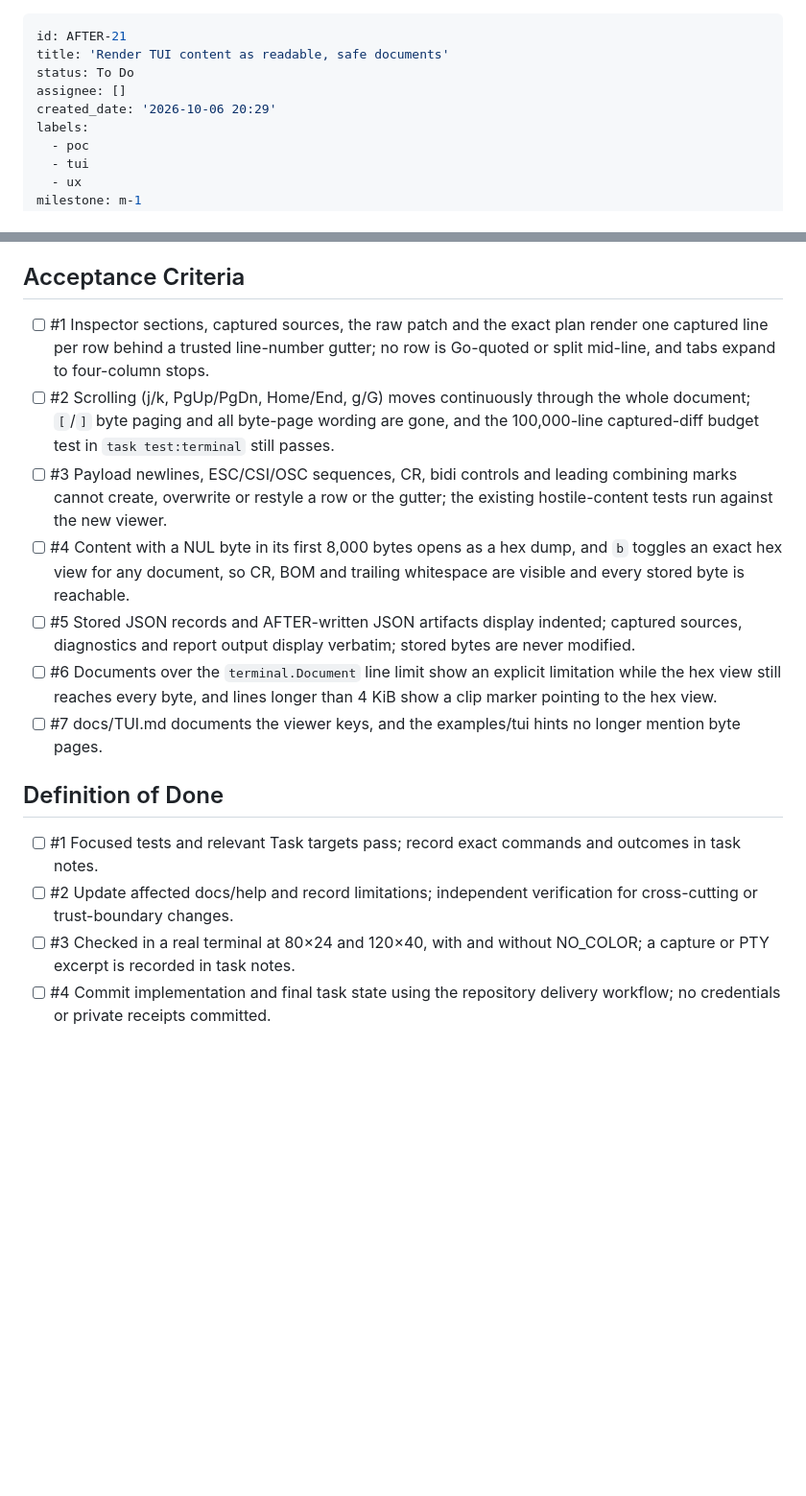
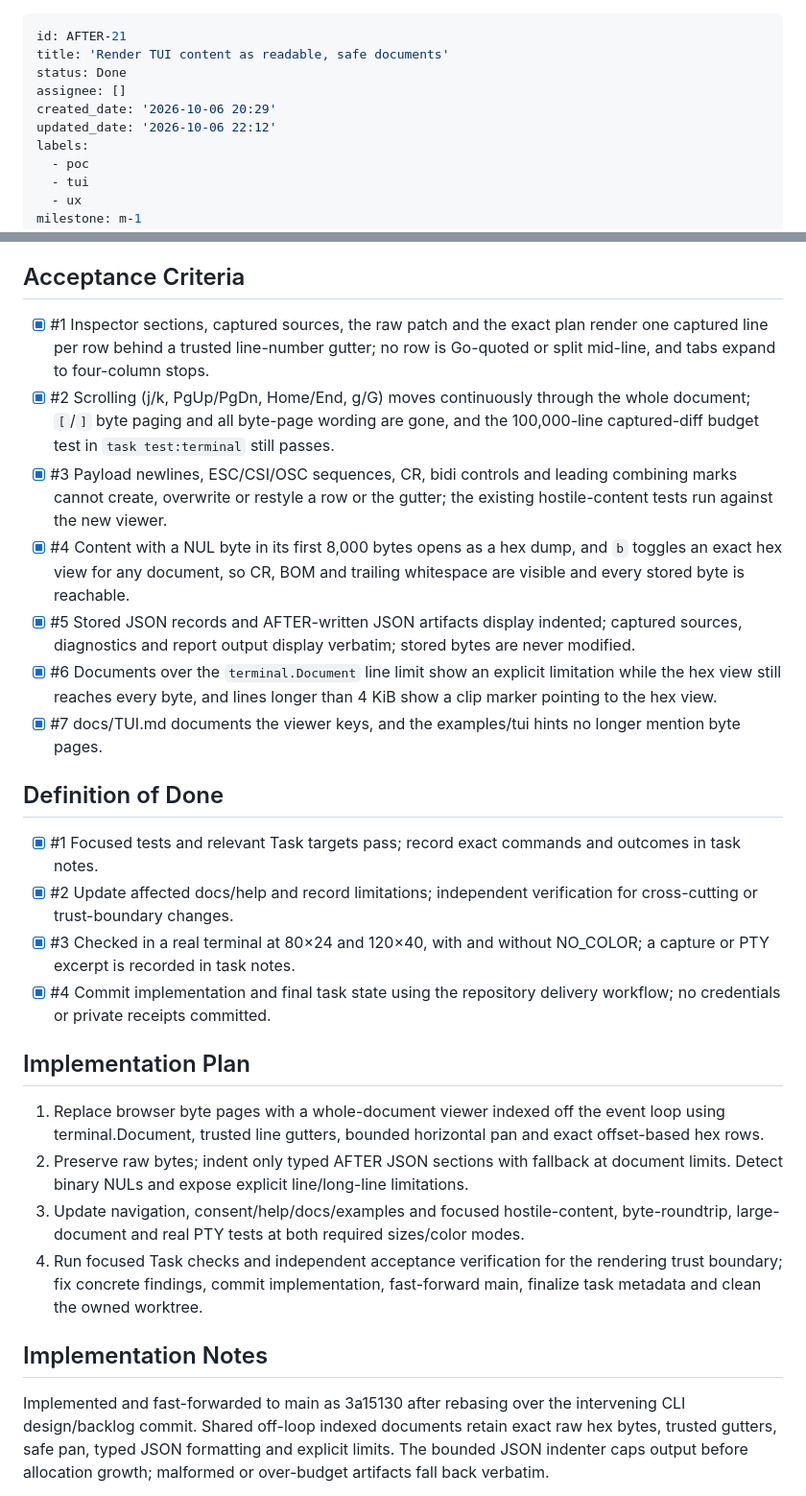
Before and after one commit to brettinternet/after, a Markdown page: backlog/tasks/after-21 - Render-TUI-content-as-readable-safe-documents.md, 2 parts joined by grey strips. Shown at 96% size. GitHub-like rendering; blank space fills up the shorter version.

Commit message:
Complete AFTER-21

```diff
--- a/backlog/tasks/after-21 - Render-TUI-content-as-readable-safe-documents.md
+++ b/backlog/tasks/after-21 - Render-TUI-content-as-readable-safe-documents.md
@@ -1,9 +1,10 @@
 ---
 id: AFTER-21
 title: 'Render TUI content as readable, safe documents'
-status: To Do
+status: Done
 assignee: []
 created_date: '2026-10-06 20:29'
+updated_date: '2026-10-06 22:12'
 labels:
   - poc
   - tui
@@ -31,19 +32,34 @@ Out of scope: styling and badges (AFTER-22), cards (AFTER-27), diff-specific old
 
 ## Acceptance Criteria
 <!-- AC:BEGIN -->
-- [ ] #1 Inspector sections, captured sources, the raw patch and the exact plan render one captured line per row behind a trusted line-number gutter; no row is Go-quoted or split mid-line, and tabs expand to four-column stops.
-- [ ] #2 Scrolling (j/k, PgUp/PgDn, Home/End, g/G) moves continuously through the whole document; `[`/`]` byte paging and all byte-page wording are gone, and the 100,000-line captured-diff budget test in `task test:terminal` still passes.
-- [ ] #3 Payload newlines, ESC/CSI/OSC sequences, CR, bidi controls and leading combining marks cannot create, overwrite or restyle a row or the gutter; the existing hostile-content tests run against the new viewer.
-- [ ] #4 Content with a NUL byte in its first 8,000 bytes opens as a hex dump, and `b` toggles an exact hex view for any document, so CR, BOM and trailing whitespace are visible and every stored byte is reachable.
-- [ ] #5 Stored JSON records and AFTER-written JSON artifacts display indented; captured sources, diagnostics and report output display verbatim; stored bytes are never modified.
-- [ ] #6 Documents over the `terminal.Document` line limit show an explicit limitation while the hex view still reaches every byte, and lines longer than 4 KiB show a clip marker pointing to the hex view.
-- [ ] #7 docs/TUI.md documents the viewer keys, and the examples/tui hints no longer mention byte pages.
+- [x] #1 Inspector sections, captured sources, the raw patch and the exact plan render one captured line per row behind a trusted line-number gutter; no row is Go-quoted or split mid-line, and tabs expand to four-column stops.
+- [x] #2 Scrolling (j/k, PgUp/PgDn, Home/End, g/G) moves continuously through the whole document; `[`/`]` byte paging and all byte-page wording are gone, and the 100,000-line captured-diff budget test in `task test:terminal` still passes.
+- [x] #3 Payload newlines, ESC/CSI/OSC sequences, CR, bidi controls and leading combining marks cannot create, overwrite or restyle a row or the gutter; the existing hostile-content tests run against the new viewer.
+- [x] #4 Content with a NUL byte in its first 8,000 bytes opens as a hex dump, and `b` toggles an exact hex view for any document, so CR, BOM and trailing whitespace are visible and every stored byte is reachable.
+- [x] #5 Stored JSON records and AFTER-written JSON artifacts display indented; captured sources, diagnostics and report output display verbatim; stored bytes are never modified.
+- [x] #6 Documents over the `terminal.Document` line limit show an explicit limitation while the hex view still reaches every byte, and lines longer than 4 KiB show a clip marker pointing to the hex view.
+- [x] #7 docs/TUI.md documents the viewer keys, and the examples/tui hints no longer mention byte pages.
 <!-- AC:END -->
 
 ## Definition of Done
 <!-- DOD:BEGIN -->
-- [ ] #1 Focused tests and relevant Task targets pass; record exact commands and outcomes in task notes.
-- [ ] #2 Update affected docs/help and record limitations; independent verification for cross-cutting or trust-boundary changes.
-- [ ] #3 Checked in a real terminal at 80×24 and 120×40, with and without NO_COLOR; a capture or PTY excerpt is recorded in task notes.
-- [ ] #4 Commit implementation and final task state using the repository delivery workflow; no credentials or private receipts committed.
+- [x] #1 Focused tests and relevant Task targets pass; record exact commands and outcomes in task notes.
+- [x] #2 Update affected docs/help and record limitations; independent verification for cross-cutting or trust-boundary changes.
+- [x] #3 Checked in a real terminal at 80×24 and 120×40, with and without NO_COLOR; a capture or PTY excerpt is recorded in task notes.
+- [x] #4 Commit implementation and final task state using the repository delivery workflow; no credentials or private receipts committed.
 <!-- DOD:END -->
+
+## Implementation Plan
+
+<!-- SECTION:PLAN:BEGIN -->
+1. Replace browser byte pages with a whole-document viewer indexed off the event loop using terminal.Document, trusted line gutters, bounded horizontal pan and exact offset-based hex rows.
+2. Preserve raw bytes; indent only typed AFTER JSON sections with fallback at document limits. Detect binary NULs and expose explicit line/long-line limitations.
+3. Update navigation, consent/help/docs/examples and focused hostile-content, byte-roundtrip, large-document and real PTY tests at both required sizes/color modes.
+4. Run focused Task checks and independent acceptance verification for the rendering trust boundary; fix concrete findings, commit implementation, fast-forward main, finalize task metadata and clean the owned worktree.
+<!-- SECTION:PLAN:END -->
+
+## Implementation Notes
+
+<!-- SECTION:NOTES:BEGIN -->
+Implemented and fast-forwarded to main as 3a15130 after rebasing over the intervening CLI design/backlog commit. Shared off-loop indexed documents retain exact raw hex bytes, trusted gutters, safe pan, typed JSON formatting and explicit limits. The bounded JSON indenter caps output before allocation growth; malformed or over-budget artifacts fall back verbatim.
+
```
Also changed, not shown: other parts of backlog/tasks/after-21 - Render-TUI-content-as-readable-safe-documents.md (+12 -0 lines).
